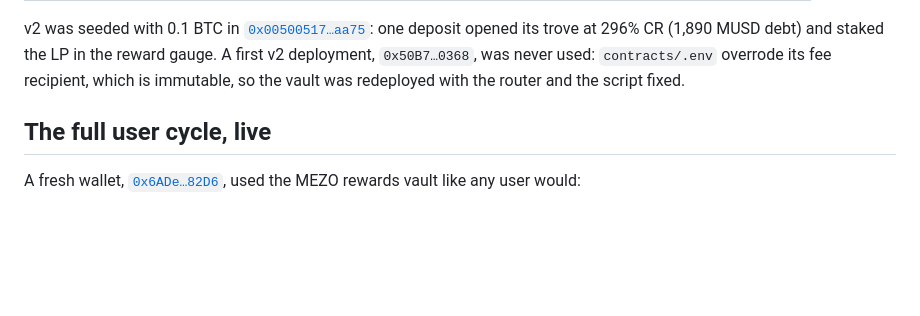
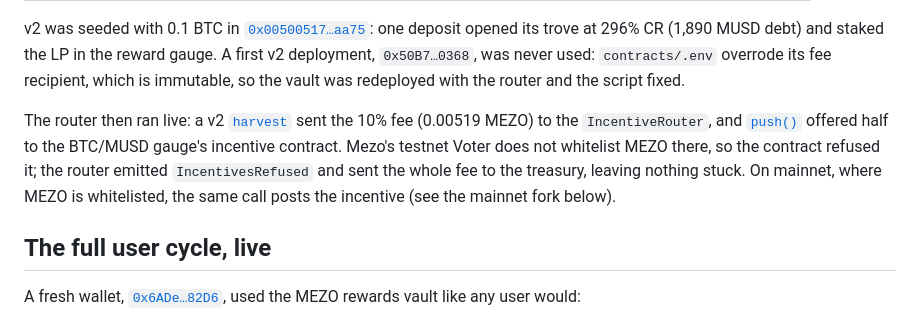
Before and after one commit to GuTS805/Akindo, a Markdown page: docs/evidence.md, the part around the change. Drawn GitHub-style; blank space fills up the shorter version.

Commit message:
docs: the incentive router's live testnet run, including its treasury fallback

```diff
--- a/docs/evidence.md
+++ b/docs/evidence.md
@@ -17,6 +17,14 @@ v2 was seeded with 0.1 BTC in [`0x00500517…aa75`](https://explorer.test.mezo.o
 one deposit opened its trove at 296% CR (1,890 MUSD debt) and staked the LP in the reward gauge. A
 first v2 deployment, `0x50B7…0368`, was never used: `contracts/.env` overrode its fee recipient,
 which is immutable, so the vault was redeployed with the router and the script fixed.
+
+The router then ran live: a v2 [`harvest`](https://explorer.test.mezo.org/tx/0xccf02ad67979714564b3f51da47bbd13a54beea5b3e58c87c41ae0c29e5d4ec6)
+sent the 10% fee (0.00519 MEZO) to the `IncentiveRouter`, and
+[`push()`](https://explorer.test.mezo.org/tx/0x4c9c8c0bf5c1d1679a7b206db68abdb256dc30a4535882a1111b0bedf12741e9)
+offered half to the BTC/MUSD gauge's incentive contract. Mezo's testnet Voter does not whitelist
+MEZO there, so the contract refused it; the router emitted `IncentivesRefused` and sent the whole
+fee to the treasury, leaving nothing stuck. On mainnet, where MEZO is whitelisted, the same call
+posts the incentive (see the mainnet fork below).
 
 ## The full user cycle, live
 
```
